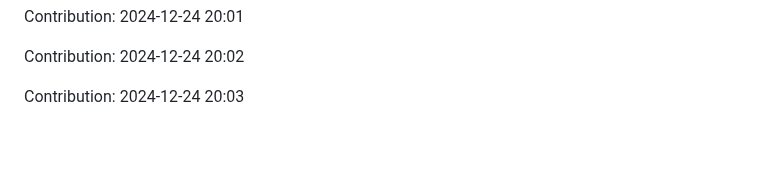
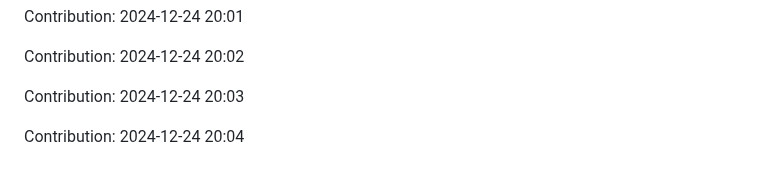
Before and after one commit to anand16-info/mystictouch, a Markdown page: README.md, the part around the change. Drawn GitHub-style; blank space fills up the shorter version.

Commit message:
"Contribution: 2024-12-24 20:04"

```diff
--- a/README.md
+++ b/README.md
@@ -929,3 +929,5 @@ Contribution: 2024-12-24 20:01
 Contribution: 2024-12-24 20:02
 
 Contribution: 2024-12-24 20:03
+
+Contribution: 2024-12-24 20:04
```
